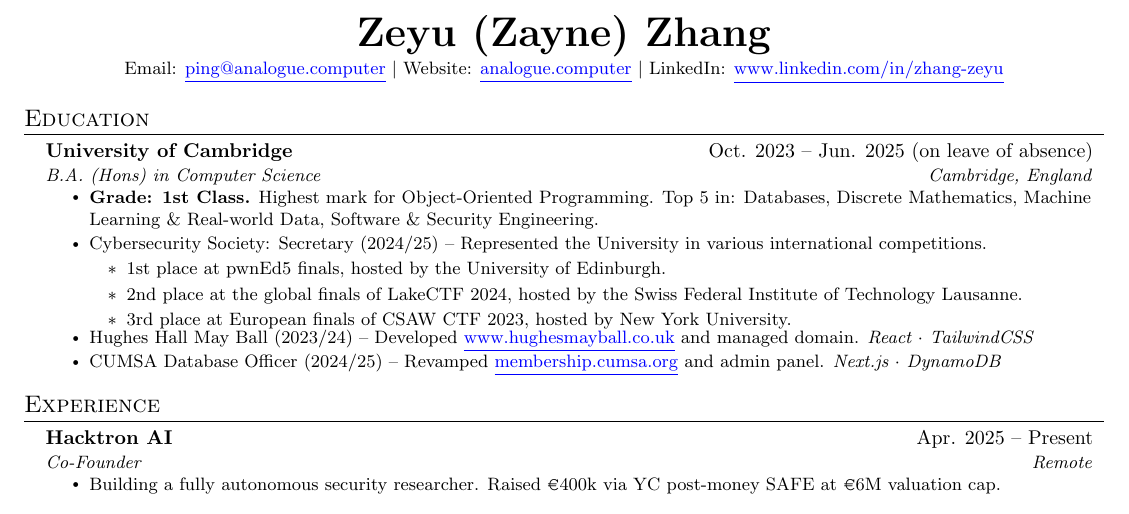
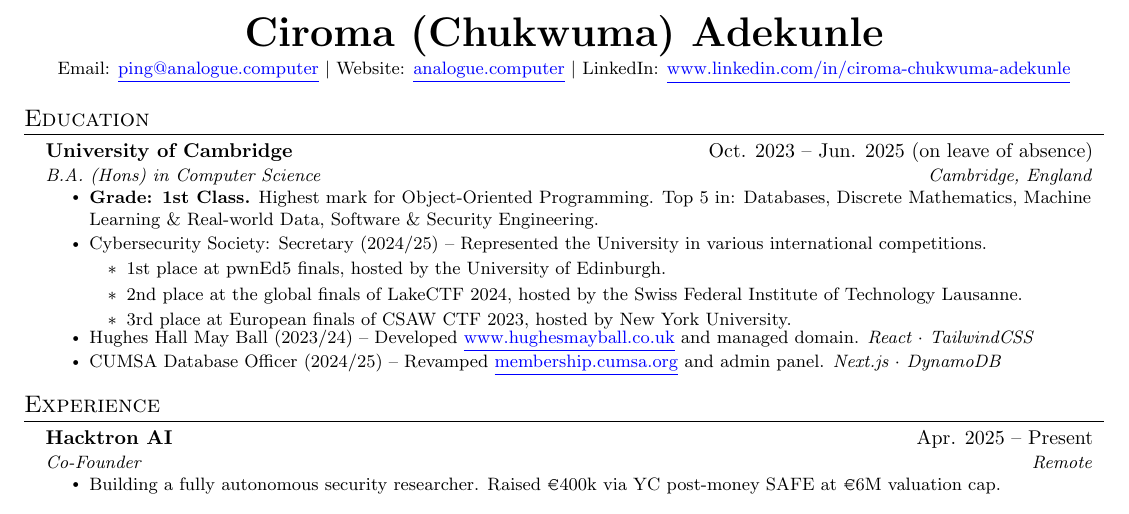
Before and after one commit to Los-merengue/Curriculum-Vitae, a LaTeX CV (curriculum-vitae.tex): part of page 1 of 2, cut at the place of the change. Compiled offline with pdfLaTeX.

Commit message:
update(begin-center) Added the name and the linkedin links

```diff
--- a/curriculum-vitae.tex
+++ b/curriculum-vitae.tex
@@ -123,8 +123,8 @@
 \begin{document}
 
 \begin{center}
-  \textbf{\huge \scshape Zeyu (Zayne) Zhang} \\ \vspace{1pt}
-  \small Email: \link{mailto:ping@analogue.computer}{ping@analogue.computer} $|$ Website: \link{https://www.analogue.computer}{analogue.computer} $|$ LinkedIn: \link{https://www.linkedin.com/in/zhang-zeyu}{www.linkedin.com/in/zhang-zeyu}
+  \textbf{\huge \scshape Ciroma (Chukwuma) Adekunle} \\ \vspace{1pt}
+  \small Email: \link{mailto:ping@analogue.computer}{ping@analogue.computer} $|$ Website: \link{https://www.analogue.computer}{analogue.computer} $|$ LinkedIn: \link{https://www.linkedin.com/in/ciroma-chukwuma-adekunle}{www.linkedin.com/in/ciroma-chukwuma-adekunle}
 \end{center}
 
 \section{Education}
```
